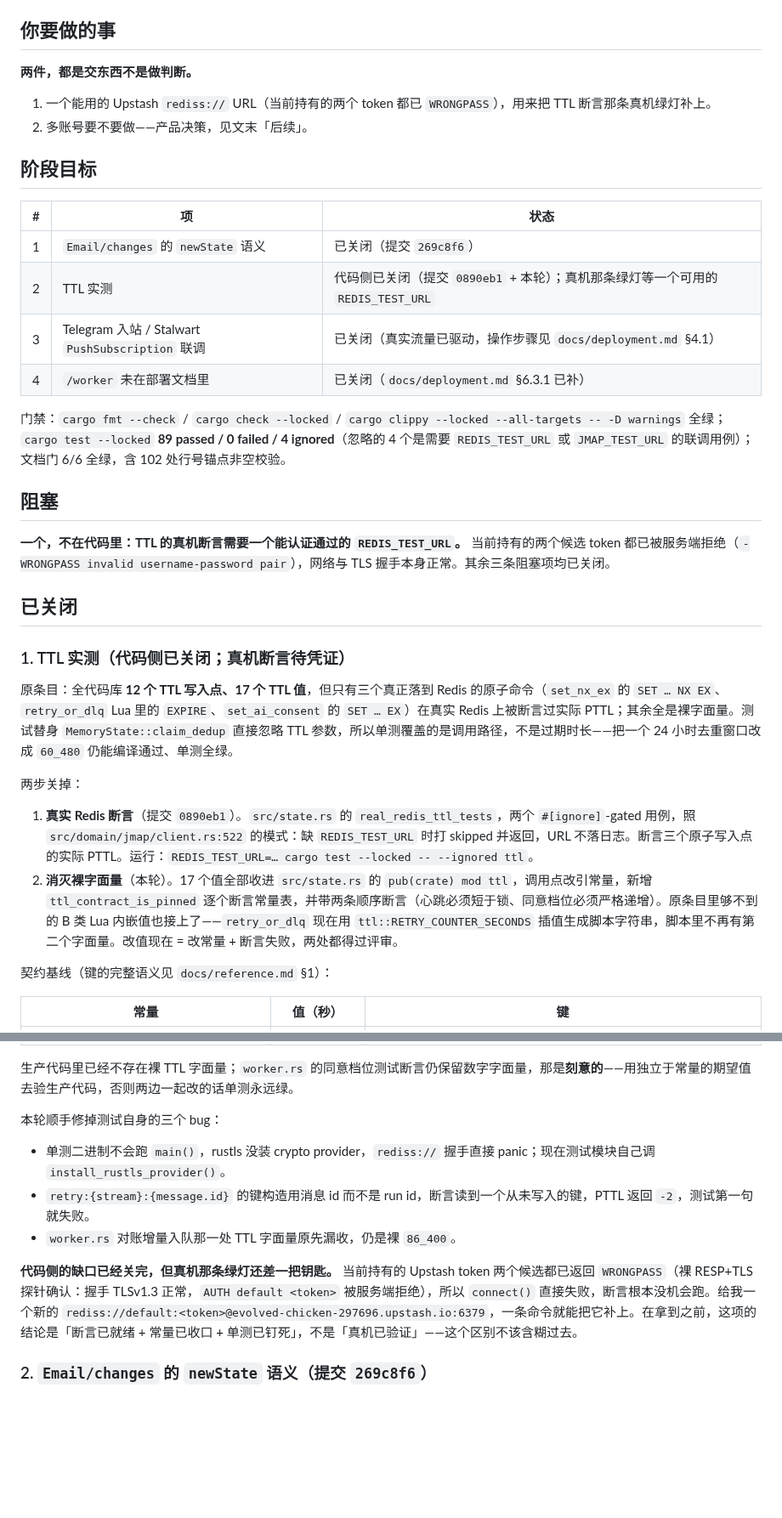
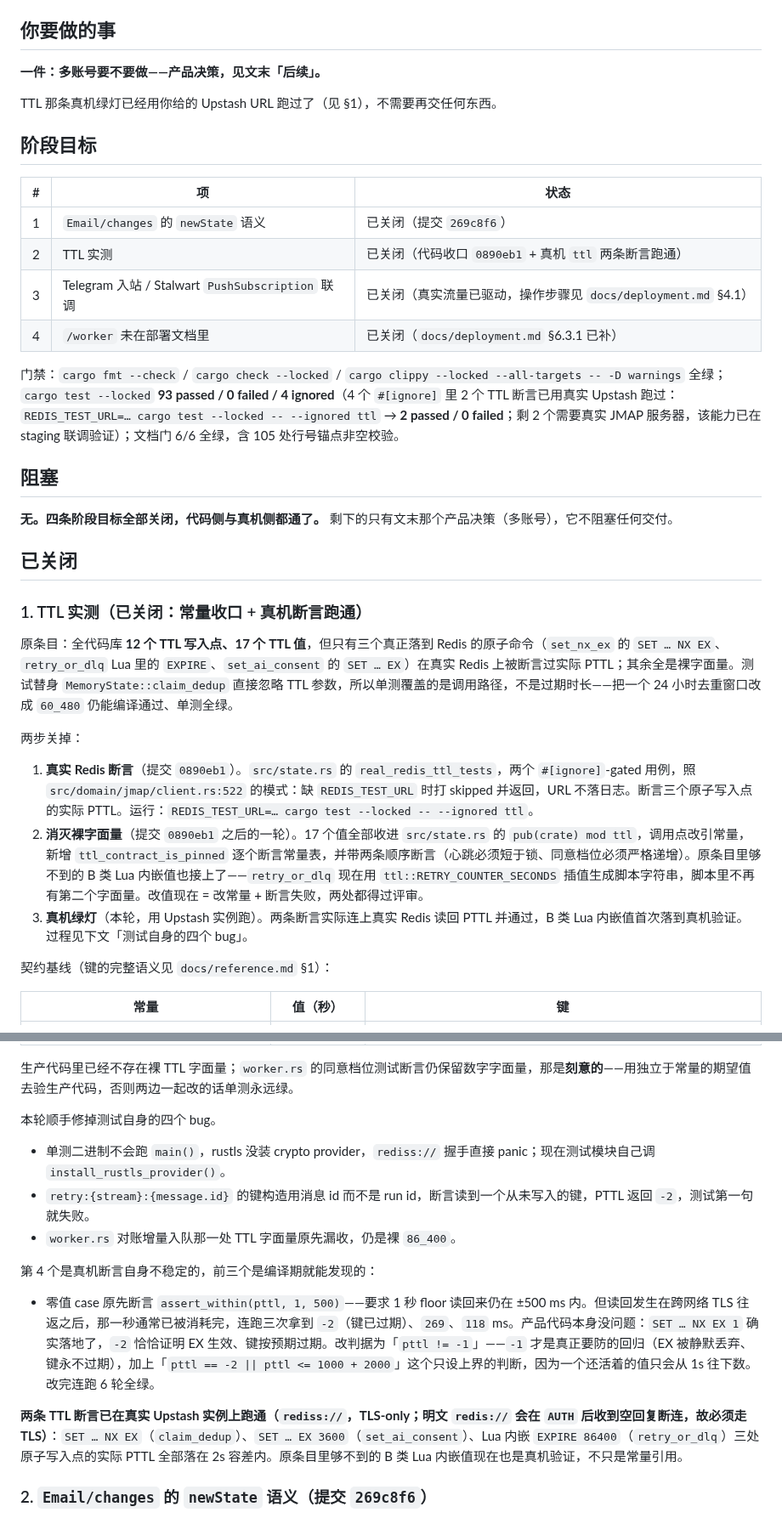
Before and after one commit to anonsaber/MessageWeave, a Markdown page: docs/opengaps.md, 2 parts joined by grey strips. Shown at 85% size. Rendered like a GitHub page; blank space fills up the shorter version.

Commit message:
docs: record the real-Redis TTL green light and drop the credential ask
- opengaps: stage goal 2 is fully closed, the blocker list is empty, and the
  remaining user action is only the multi-account product decision.
- opengaps: record the fourth self-inflicted test bug -- the flaky 1s TTL
  window -- and what the corrected assertion actually proves, including the
  B-class Lua EXPIRE value now verified on a real instance.
- design: the stage-0 paragraph still claimed 69 passed / 1 ignored, which
  contradicted charter TEST_BASELINE; point it at the authoritative line.
- No credential values anywhere; the URL is written as a placeholder.

```diff
--- a/docs/opengaps.md
+++ b/docs/opengaps.md
@@ -4,36 +4,36 @@
 
 ## 你要做的事
 
-**两件，都是交东西不是做判断。**
+**一件：多账号要不要做——产品决策，见文末「后续」。**
 
-1. 一个能用的 Upstash `rediss://` URL（当前持有的两个 token 都已 `WRONGPASS`），用来把 TTL 断言那条真机绿灯补上。
-2. 多账号要不要做——产品决策，见文末「后续」。
+TTL 那条真机绿灯已经用你给的 Upstash URL 跑过了（见 §1），不需要再交任何东西。
 
 ## 阶段目标
 
 | # | 项 | 状态 |
 | --- | --- | --- |
 | 1 | `Email/changes` 的 `newState` 语义 | 已关闭（提交 `269c8f6`） |
-| 2 | TTL 实测 | 代码侧已关闭（提交 `0890eb1` + 本轮）；真机那条绿灯等一个可用的 `REDIS_TEST_URL` |
+| 2 | TTL 实测 | 已关闭（代码收口 `0890eb1` + 真机 `ttl` 两条断言跑通） |
 | 3 | Telegram 入站 / Stalwart `PushSubscription` 联调 | 已关闭（真实流量已驱动，操作步骤见 `docs/deployment.md` §4.1） |
 | 4 | `/worker` 未在部署文档里 | 已关闭（`docs/deployment.md` §6.3.1 已补） |
 
-门禁：`cargo fmt --check` / `cargo check --locked` / `cargo clippy --locked --all-targets -- -D warnings` 全绿；`cargo test --locked` **89 passed / 0 failed / 4 ignored**（忽略的 4 个是需要 `REDIS_TEST_URL` 或 `JMAP_TEST_URL` 的联调用例）；文档门 6/6 全绿，含 102 处行号锚点非空校验。
+门禁：`cargo fmt --check` / `cargo check --locked` / `cargo clippy --locked --all-targets -- -D warnings` 全绿；`cargo test --locked` **93 passed / 0 failed / 4 ignored**（4 个 `#[ignore]` 里 2 个 TTL 断言已用真实 Upstash 跑过：`REDIS_TEST_URL=… cargo test --locked -- --ignored ttl` → **2 passed / 0 failed**；剩 2 个需要真实 JMAP 服务器，该能力已在 staging 联调验证）；文档门 6/6 全绿，含 105 处行号锚点非空校验。
 
 ## 阻塞
 
-**一个，不在代码里：TTL 的真机断言需要一个能认证通过的 `REDIS_TEST_URL`。** 当前持有的两个候选 token 都已被服务端拒绝（`-WRONGPASS invalid username-password pair`），网络与 TLS 握手本身正常。其余三条阻塞项均已关闭。
+**无。四条阶段目标全部关闭，代码侧与真机侧都通了。** 剩下的只有文末那个产品决策（多账号），它不阻塞任何交付。
 
 ## 已关闭
 
-### 1. TTL 实测（代码侧已关闭；真机断言待凭证）
+### 1. TTL 实测（已关闭：常量收口 + 真机断言跑通）
 
 原条目：全代码库 **12 个 TTL 写入点、17 个 TTL 值**，但只有三个真正落到 Redis 的原子命令（`set_nx_ex` 的 `SET … NX EX`、`retry_or_dlq` Lua 里的 `EXPIRE`、`set_ai_consent` 的 `SET … EX`）在真实 Redis 上被断言过实际 PTTL；其余全是裸字面量。测试替身 `MemoryState::claim_dedup` 直接忽略 TTL 参数，所以单测覆盖的是调用路径，不是过期时长——把一个 24 小时去重窗口改成 `60_480` 仍能编译通过、单测全绿。
 
 两步关掉：
 
 1. **真实 Redis 断言**（提交 `0890eb1`）。`src/state.rs` 的 `real_redis_ttl_tests`，两个 `#[ignore]`-gated 用例，照 `src/domain/jmap/client.rs:522` 的模式：缺 `REDIS_TEST_URL` 时打 skipped 并返回，URL 不落日志。断言三个原子写入点的实际 PTTL。运行：`REDIS_TEST_URL=… cargo test --locked -- --ignored ttl`。
-2. **消灭裸字面量**（本轮）。17 个值全部收进 `src/state.rs` 的 `pub(crate) mod ttl`，调用点改引常量，新增 `ttl_contract_is_pinned` 逐个断言常量表，并带两条顺序断言（心跳必须短于锁、同意档位必须严格递增）。原条目里够不到的 B 类 Lua 内嵌值也接上了——`retry_or_dlq` 现在用 `ttl::RETRY_COUNTER_SECONDS` 插值生成脚本字符串，脚本里不再有第二个字面量。改值现在 = 改常量 + 断言失败，两处都得过评审。
+2. **消灭裸字面量**（提交 `0890eb1` 之后的一轮）。17 个值全部收进 `src/state.rs` 的 `pub(crate) mod ttl`，调用点改引常量，新增 `ttl_contract_is_pinned` 逐个断言常量表，并带两条顺序断言（心跳必须短于锁、同意档位必须严格递增）。原条目里够不到的 B 类 Lua 内嵌值也接上了——`retry_or_dlq` 现在用 `ttl::RETRY_COUNTER_SECONDS` 插值生成脚本字符串，脚本里不再有第二个字面量。改值现在 = 改常量 + 断言失败，两处都得过评审。
+3. **真机绿灯**（本轮，用 Upstash 实例跑）。两条断言实际连上真实 Redis 读回 PTTL 并通过，B 类 Lua 内嵌值首次落到真机验证。过程见下文「测试自身的四个 bug」。
 
 契约基线（键的完整语义见 `docs/reference.md` §1）：
 
@@ -63,13 +63,17 @@
 
 生产代码里已经不存在裸 TTL 字面量；`worker.rs` 的同意档位测试断言仍保留数字字面量，那是**刻意的**——用独立于常量的期望值去验生产代码，否则两边一起改的话单测永远绿。
 
-本轮顺手修掉测试自身的三个 bug：
+本轮顺手修掉测试自身的四个 bug。
 
 - 单测二进制不会跑 `main()`，rustls 没装 crypto provider，`rediss://` 握手直接 panic；现在测试模块自己调 `install_rustls_provider()`。
 - `retry:{stream}:{message.id}` 的键构造用消息 id 而不是 run id，断言读到一个从未写入的键，PTTL 返回 `-2`，测试第一句就失败。
 - `worker.rs` 对账增量入队那一处 TTL 字面量原先漏收，仍是裸 `86_400`。
 
-**代码侧的缺口已经关完，但真机那条绿灯还差一把钥匙。** 当前持有的 Upstash token 两个候选都已返回 `WRONGPASS`（裸 RESP+TLS 探针确认：握手 TLSv1.3 正常，`AUTH default <token>` 被服务端拒绝），所以 `connect()` 直接失败，断言根本没机会跑。给我一个新的 `rediss://default:<token>@evolved-chicken-297696.upstash.io:6379`，一条命令就能把它补上。在拿到之前，这项的结论是「断言已就绪 + 常量已收口 + 单测已钉死」，不是「真机已验证」——这个区别不该含糊过去。
+第 4 个是真机断言自身不稳定的，前三个是编译期就能发现的：
+
+- 零值 case 原先断言 `assert_within(pttl, 1, 500)`——要求 1 秒 floor 读回来仍在 ±500 ms 内。但读回发生在跨网络 TLS 往返之后，那一秒通常已被消耗完，连跑三次拿到 `-2`（键已过期）、`269`、`118` ms。产品代码本身没问题：`SET … NX EX 1` 确实落地了，`-2` 恰恰证明 EX 生效、键按预期过期。改判据为「`pttl != -1`」——`-1` 才是真正要防的回归（EX 被静默丢弃、键永不过期），加上「`pttl == -2 || pttl <= 1000 + 2000`」这个只设上界的判断，因为一个还活着的值只会从 1s 往下数。改完连跑 6 轮全绿。
+
+**两条 TTL 断言已在真实 Upstash 实例上跑通（`rediss://`，TLS-only；明文 `redis://` 会在 `AUTH` 后收到空回复断连，故必须走 TLS）**：`SET … NX EX`（`claim_dedup`）、`SET … EX 3600`（`set_ai_consent`）、Lua 内嵌 `EXPIRE 86400`（`retry_or_dlq`）三处原子写入点的实际 PTTL 全部落在 2s 容差内。原条目里够不到的 B 类 Lua 内嵌值现在也是真机验证，不只是常量引用。
 
 ### 2. `Email/changes` 的 `newState` 语义（提交 `269c8f6`）
 
```
Also changed, not shown: docs/design.md (+1 -1 lines).
